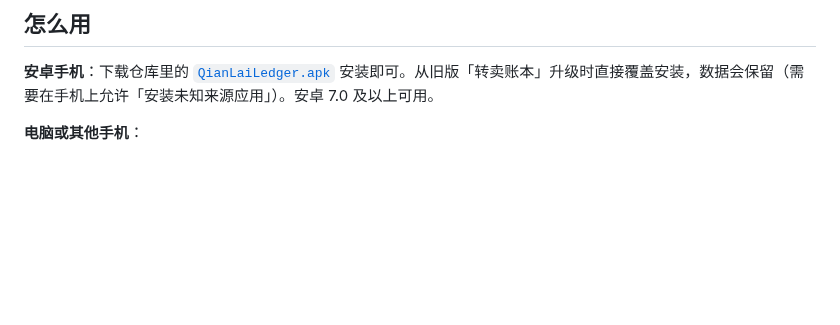
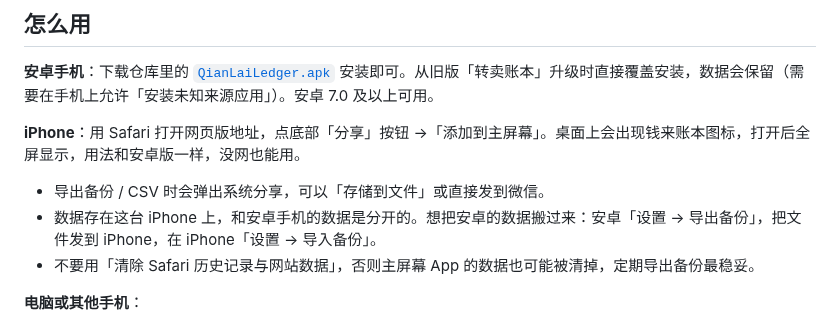
Before and after one commit to 0xED01/desktop-tutorial, a Markdown page: README.md, the part around the change. Rendered like a GitHub page; blank space fills up the shorter version.

```diff
--- a/README.md
+++ b/README.md
@@ -5,6 +5,11 @@
 ## 怎么用
 
 **安卓手机**：下载仓库里的 [`QianLaiLedger.apk`](QianLaiLedger.apk) 安装即可。从旧版「转卖账本」升级时直接覆盖安装，数据会保留（需要在手机上允许「安装未知来源应用」）。安卓 7.0 及以上可用。
+
+**iPhone**：用 Safari 打开网页版地址，点底部「分享」按钮 →「添加到主屏幕」。桌面上会出现钱来账本图标，打开后全屏显示，用法和安卓版一样，没网也能用。
+- 导出备份 / CSV 时会弹出系统分享，可以「存储到文件」或直接发到微信。
+- 数据存在这台 iPhone 上，和安卓手机的数据是分开的。想把安卓的数据搬过来：安卓「设置 → 导出备份」，把文件发到 iPhone，在 iPhone「设置 → 导入备份」。
+- 不要用「清除 Safari 历史记录与网站数据」，否则主屏幕 App 的数据也可能被清掉，定期导出备份最稳妥。
 
 **电脑或其他手机**：
 1. 双击 `index.html` 用浏览器打开（手机、电脑都可以）。
```
Also changed, not shown: icons/apple-touch-icon.png (added), icons/icon-192.png (added), icons/icon-512.png (added), icons/icon-maskable-512.png (added), 4 other files.
